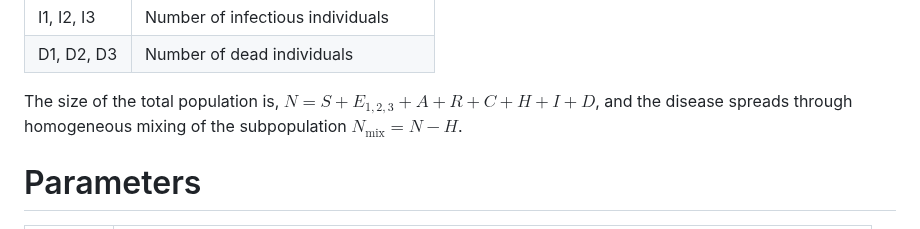
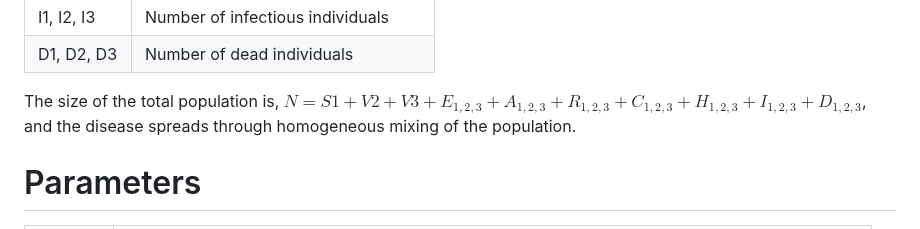
Before and after one commit to francisanokye/SEARCH-ID-MODEL, a Markdown page: README.md, the part around the change. GitHub-like rendering.

```diff
--- a/README.md
+++ b/README.md
@@ -60,7 +60,7 @@ $$
 | I1, I2, I3       | Number of infectious individuals   |
 | D1, D2, D3       | Number of dead individuals         |
 
-The size of the total population is,  $N = S + E_{1,2,3} + A  + R + C + H + I + D$, and the disease spreads through homogeneous mixing of the subpopulation $N_{\text{mix}}=N -H$.
+The size of the total population is,  $N = S1 +V2 + V3 + E_{1,2,3} + A_{1,2,3}  + R_{1,2,3} + C_{1,2,3} + H_{1,2,3} + I_{1,2,3} + D_{1,2,3}$, and the disease spreads through homogeneous mixing of the population.
 
 # Parameters
 
```
